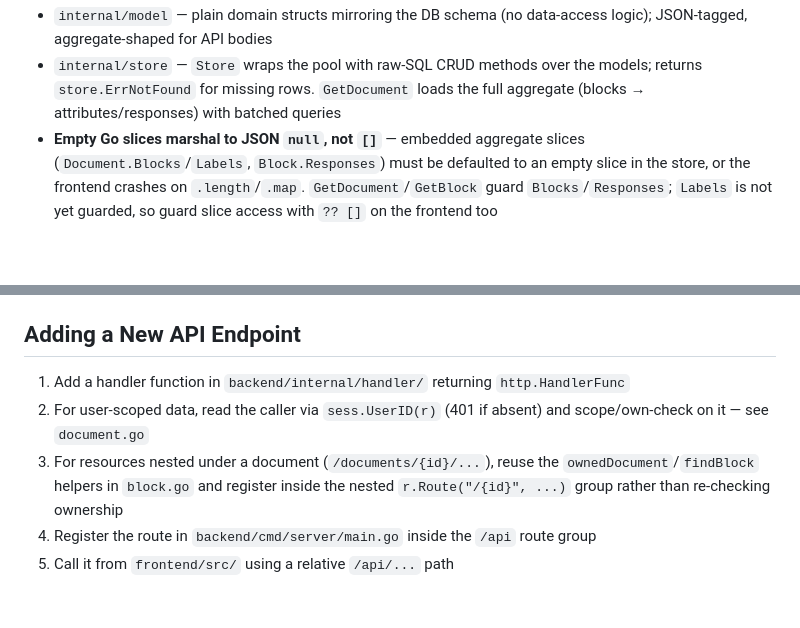
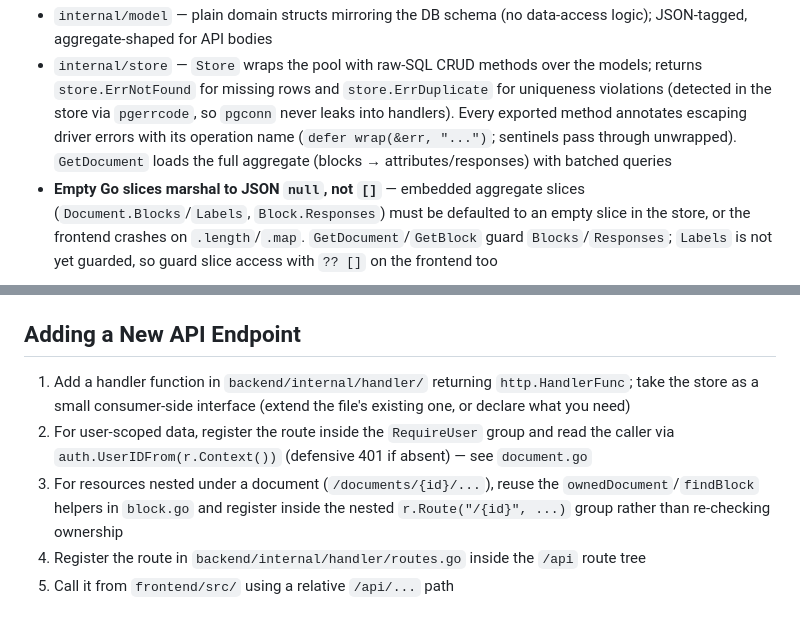
Before and after one commit to farrellm/nisaba, a Markdown page: CLAUDE.md, 2 parts joined by grey strips. GitHub-like rendering; blank space fills up the shorter version.

```diff
--- a/CLAUDE.md
+++ b/CLAUDE.md
@@ -66,5 +67,5 @@ Routing uses `react-router-dom` (routes in `src/App.tsx`, providers in `src/main
 - `internal/model` — plain domain structs mirroring the DB schema (no data-access logic); JSON-tagged, aggregate-shaped for API bodies
-- `internal/store` — `Store` wraps the pool with raw-SQL CRUD methods over the models; returns `store.ErrNotFound` for missing rows. `GetDocument` loads the full aggregate (blocks → attributes/responses) with batched queries
+- `internal/store` — `Store` wraps the pool with raw-SQL CRUD methods over the models; returns `store.ErrNotFound` for missing rows and `store.ErrDuplicate` for uniqueness violations (detected in the store via `pgerrcode`, so `pgconn` never leaks into handlers). Every exported method annotates escaping driver errors with its operation name (`defer wrap(&err, "...")`; sentinels pass through unwrapped). `GetDocument` loads the full aggregate (blocks → attributes/responses) with batched queries
 - **Empty Go slices marshal to JSON `null`, not `[]`** — embedded aggregate slices (`Document.Blocks`/`Labels`, `Block.Responses`) must be defaulted to an empty slice in the store, or the frontend crashes on `.length`/`.map`. `GetDocument`/`GetBlock` guard `Blocks`/`Responses`; `Labels` is not yet guarded, so guard slice access with `?? []` on the frontend too
 
 Routing uses `go-chi/chi`. Handlers are plain `http.HandlerFunc` (no framework-specific types). CORS is handled by `rs/cors` middleware — it's unused during local dev (covered by the Vite proxy) but activates in production.
@@ -74,8 +75,8 @@ If `make migrate` reports "no change" but a column is missing, the dev DB's `sch
 
 ## Adding a New API Endpoint
 
-1. Add a handler function in `backend/internal/handler/` returning `http.HandlerFunc`
-2. For user-scoped data, read the caller via `sess.UserID(r)` (401 if absent) and scope/own-check on it — see `document.go`
+1. Add a handler function in `backend/internal/handler/` returning `http.HandlerFunc`; take the store as a small consumer-side interface (extend the file's existing one, or declare what you need)
+2. For user-scoped data, register the route inside the `RequireUser` group and read the caller via `auth.UserIDFrom(r.Context())` (defensive 401 if absent) — see `document.go`
 3. For resources nested under a document (`/documents/{id}/...`), reuse the `ownedDocument`/`findBlock` helpers in `block.go` and register inside the nested `r.Route("/{id}", ...)` group rather than re-checking ownership
-4. Register the route in `backend/cmd/server/main.go` inside the `/api` route group
+4. Register the route in `backend/internal/handler/routes.go` inside the `/api` route tree
 5. Call it from `frontend/src/` using a relative `/api/...` path
```
Also changed, not shown: other parts of CLAUDE.md (+11 -10 lines).
